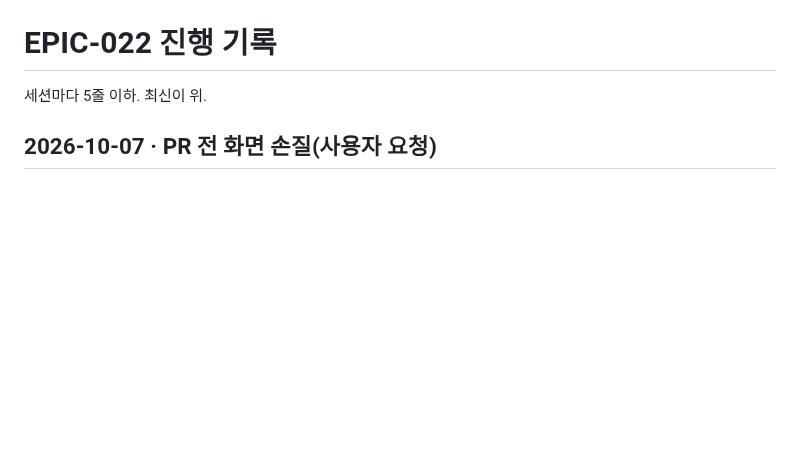
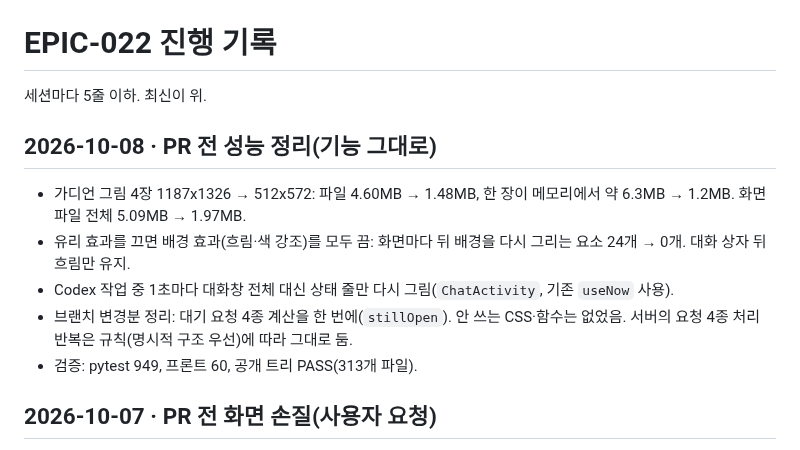
Before and after one commit to youngmin109/AIA, a Markdown page: docs/codex-parity/PROGRESS.md, the part around the change. Rendered like a GitHub page; blank space fills up the shorter version.

Commit message:
docs: PR 전 성능 정리 기록
Co-Authored-By: Claude Opus 5.5 <noreply@anthropic.com>

```diff
--- a/docs/codex-parity/PROGRESS.md
+++ b/docs/codex-parity/PROGRESS.md
@@ -1,6 +1,13 @@
 # EPIC-022 진행 기록
 
 세션마다 5줄 이하. 최신이 위.
+
+## 2026-10-08 · PR 전 성능 정리(기능 그대로)
+- 가디언 그림 4장 1187x1326 → 512x572: 파일 4.60MB → 1.48MB, 한 장이 메모리에서 약 6.3MB → 1.2MB. 화면 파일 전체 5.09MB → 1.97MB.
+- 유리 효과를 끄면 배경 효과(흐림·색 강조)를 모두 끔: 화면마다 뒤 배경을 다시 그리는 요소 24개 → 0개. 대화 상자 뒤 흐림만 유지.
+- Codex 작업 중 1초마다 대화창 전체 대신 상태 줄만 다시 그림(`ChatActivity`, 기존 `useNow` 사용).
+- 브랜치 변경분 정리: 대기 요청 4종 계산을 한 번에(`stillOpen`). 안 쓰는 CSS·함수는 없었음. 서버의 요청 4종 처리 반복은 규칙(명시적 구조 우선)에 따라 그대로 둠.
+- 검증: pytest 949, 프론트 60, 공개 트리 PASS(313개 파일).
 
 ## 2026-10-07 · PR 전 화면 손질(사용자 요청)
 - 새 보호 실행의 보호 정책 카드 5개를 한 줄로(아이콘·이름 한 줄, 설명은 아래, 전체 설명은 마우스를 올리면).
```
